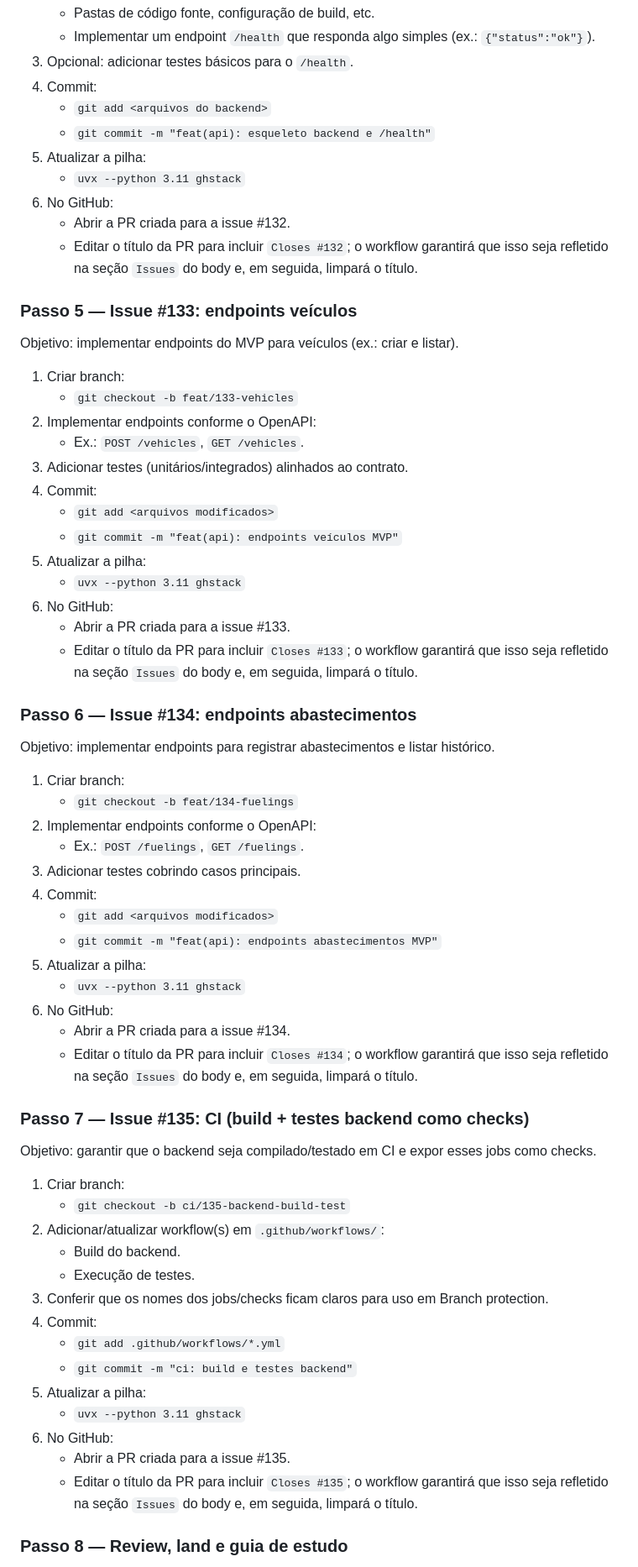
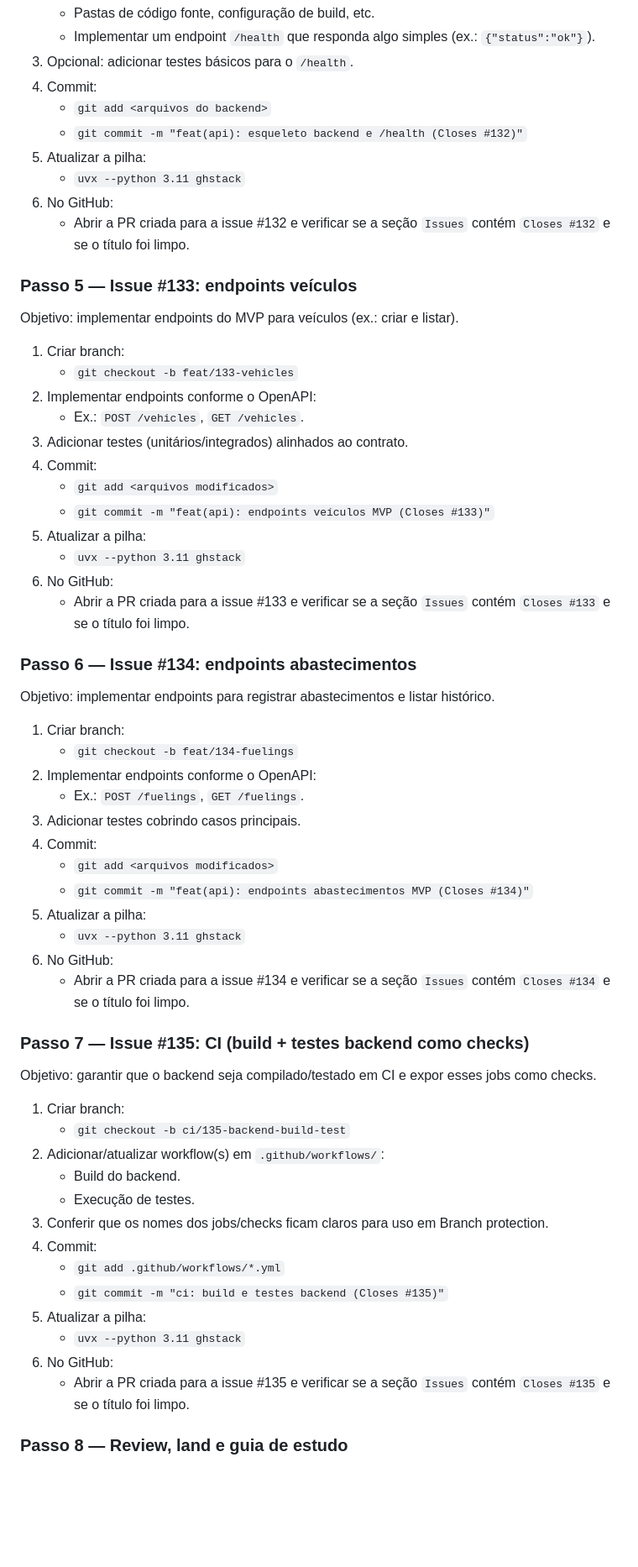
Before and after one commit to revton/car-fuel, a Markdown page: docs/guides/FASE5-BACKEND-MVP.md, the part around one of its changes. Shown at 84% size. GitHub-like rendering; blank space fills up the shorter version.

Commit message:
docs(guide): deixar Closes no commit em todos os passos

```diff
--- a/docs/guides/FASE5-BACKEND-MVP.md
+++ b/docs/guides/FASE5-BACKEND-MVP.md
@@ -130,12 +125,11 @@ Objetivo: criar o projeto backend e um endpoint simples `/health`.
 3. Opcional: adicionar testes básicos para o `/health`.
 4. Commit:
    - `git add <arquivos do backend>`
-   - `git commit -m "feat(api): esqueleto backend e /health"`
+   - `git commit -m "feat(api): esqueleto backend e /health (Closes #132)"`
 5. Atualizar a pilha:
    - `uvx --python 3.11 ghstack`
 6. No GitHub:
-   - Abrir a PR criada para a issue #132.
-   - Editar o título da PR para incluir `Closes #132`; o workflow garantirá que isso seja refletido na seção `Issues` do body e, em seguida, limpará o título.
+   - Abrir a PR criada para a issue #132 e verificar se a seção `Issues` contém `Closes #132` e se o título foi limpo.
 
 ### Passo 5 — Issue #133: endpoints veículos
 
@@ -148,12 +142,11 @@ Objetivo: implementar endpoints do MVP para veículos (ex.: criar e listar).
 3. Adicionar testes (unitários/integrados) alinhados ao contrato.
 4. Commit:
    - `git add <arquivos modificados>`
-   - `git commit -m "feat(api): endpoints veículos MVP"`
+   - `git commit -m "feat(api): endpoints veículos MVP (Closes #133)"`
 5. Atualizar a pilha:
    - `uvx --python 3.11 ghstack`
 6. No GitHub:
-   - Abrir a PR criada para a issue #133.
-   - Editar o título da PR para incluir `Closes #133`; o workflow garantirá que isso seja refletido na seção `Issues` do body e, em seguida, limpará o título.
+   - Abrir a PR criada para a issue #133 e verificar se a seção `Issues` contém `Closes #133` e se o título foi limpo.
 
 ### Passo 6 — Issue #134: endpoints abastecimentos
 
@@ -166,12 +159,11 @@ Objetivo: implementar endpoints para registrar abastecimentos e listar históric
 3. Adicionar testes cobrindo casos principais.
 4. Commit:
    - `git add <arquivos modificados>`
-   - `git commit -m "feat(api): endpoints abastecimentos MVP"`
+   - `git commit -m "feat(api): endpoints abastecimentos MVP (Closes #134)"`
 5. Atualizar a pilha:
    - `uvx --python 3.11 ghstack`
 6. No GitHub:
-   - Abrir a PR criada para a issue #134.
-   - Editar o título da PR para incluir `Closes #134`; o workflow garantirá que isso seja refletido na seção `Issues` do body e, em seguida, limpará o título.
+   - Abrir a PR criada para a issue #134 e verificar se a seção `Issues` contém `Closes #134` e se o título foi limpo.
 
 ### Passo 7 — Issue #135: CI (build + testes backend como checks)
 
@@ -185,12 +177,11 @@ Objetivo: garantir que o backend seja compilado/testado em CI e expor esses jobs
 3. Conferir que os nomes dos jobs/checks ficam claros para uso em Branch protection.
 4. Commit:
    - `git add .github/workflows/*.yml`
-   - `git commit -m "ci: build e testes backend"`
+   - `git commit -m "ci: build e testes backend (Closes #135)"`
 5. Atualizar a pilha:
    - `uvx --python 3.11 ghstack`
 6. No GitHub:
-   - Abrir a PR criada para a issue #135.
-   - Editar o título da PR para incluir `Closes #135`; o workflow garantirá que isso seja refletido na seção `Issues` do body e, em seguida, limpará o título.
+   - Abrir a PR criada para a issue #135 e verificar se a seção `Issues` contém `Closes #135` e se o título foi limpo.
 
 ### Passo 8 — Review, land e guia de estudo
 
```
Also changed, not shown: other parts of docs/guides/FASE5-BACKEND-MVP.md (+6 -11 lines).
